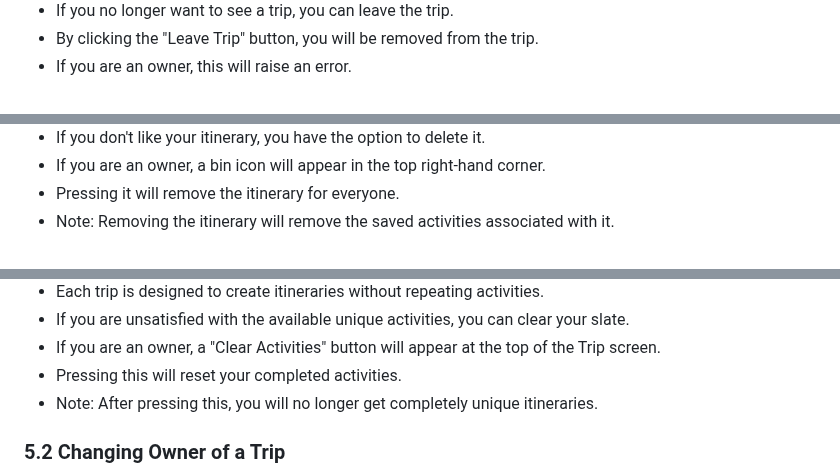
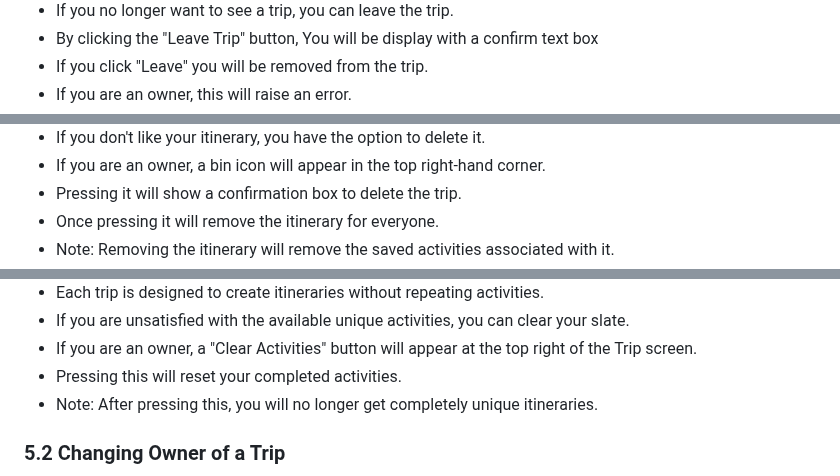
Before and after one commit to jay-kav/Trip-Planner, a Markdown page: user_manual/user_manual.md, 3 parts joined by grey strips. Rendered like a GitHub page.

```diff
--- a/user_manual/user_manual.md
+++ b/user_manual/user_manual.md
@@ -192,5 +192,6 @@ If you no longer want to be part of a trip:
 </div>
 
 - If you no longer want to see a trip, you can leave the trip.
-- By clicking the "Leave Trip" button, you will be removed from the trip.
+- By clicking the "Leave Trip" button, You will be display with a confirm text box
+- If you click "Leave" you will be removed from the trip.
 - If you are an owner, this will raise an error.
@@ -240,5 +241,6 @@ Generated an unsatisfactory itinerary? That's fine; let's delete it:
 
 - If you don't like your itinerary, you have the option to delete it.
 - If you are an owner, a bin icon will appear in the top right-hand corner.
-- Pressing it will remove the itinerary for everyone.
+- Pressing it will show a confirmation box to delete the trip.
+- Once pressing it will remove the itinerary for everyone.
 - Note: Removing the itinerary will remove the saved activities associated with it.
@@ -274,7 +278,7 @@ Want to repeat activities:
 
 - Each trip is designed to create itineraries without repeating activities.
 - If you are unsatisfied with the available unique activities, you can clear your slate.
-- If you are an owner, a "Clear Activities" button will appear at the top of the Trip screen.
+- If you are an owner, a "Clear Activities" button will appear at the top right of the Trip screen.
 - Pressing this will reset your completed activities.
 - Note: After pressing this, you will no longer get completely unique itineraries.
 
```
Also changed, not shown: other parts of user_manual/user_manual.md (+36 -9 lines).
